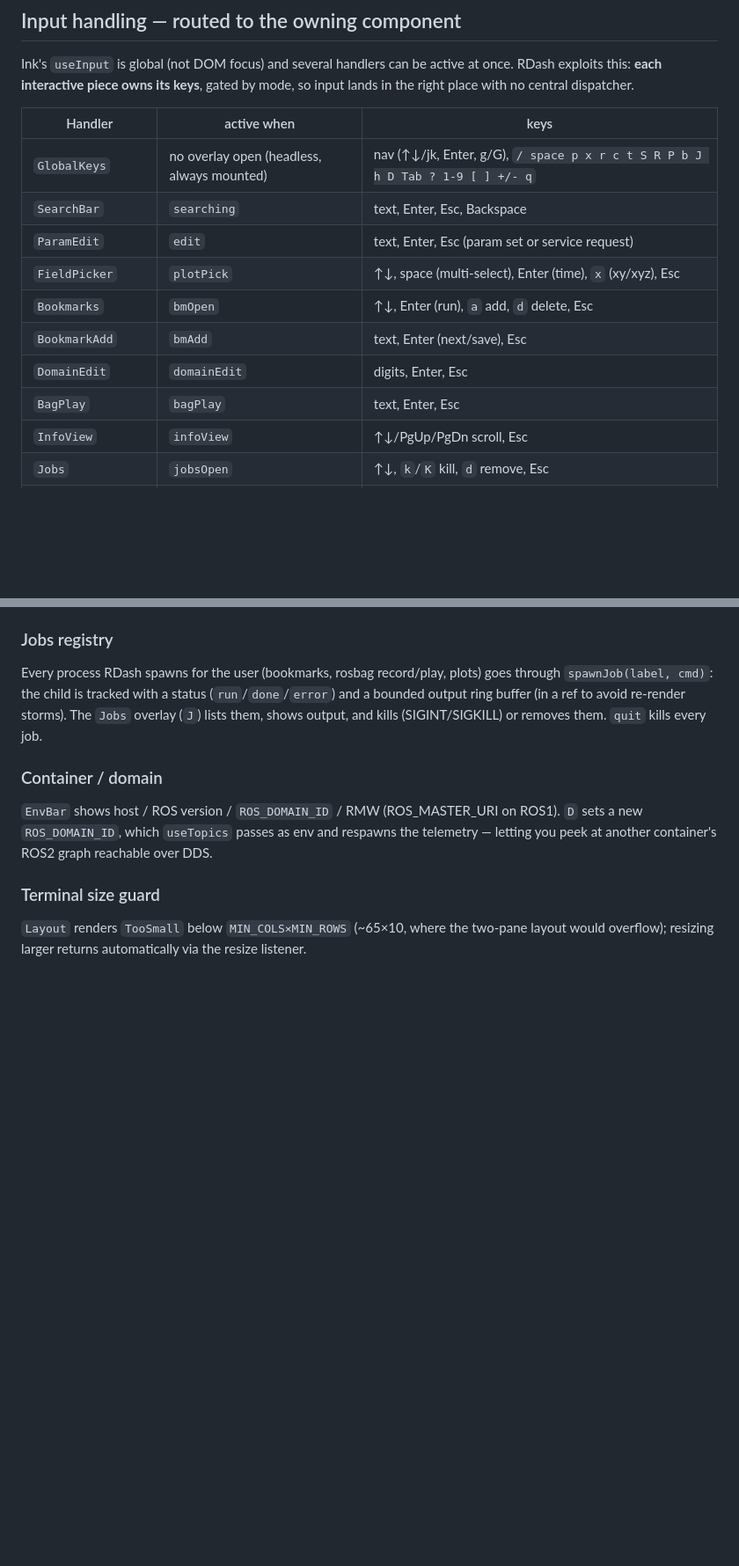
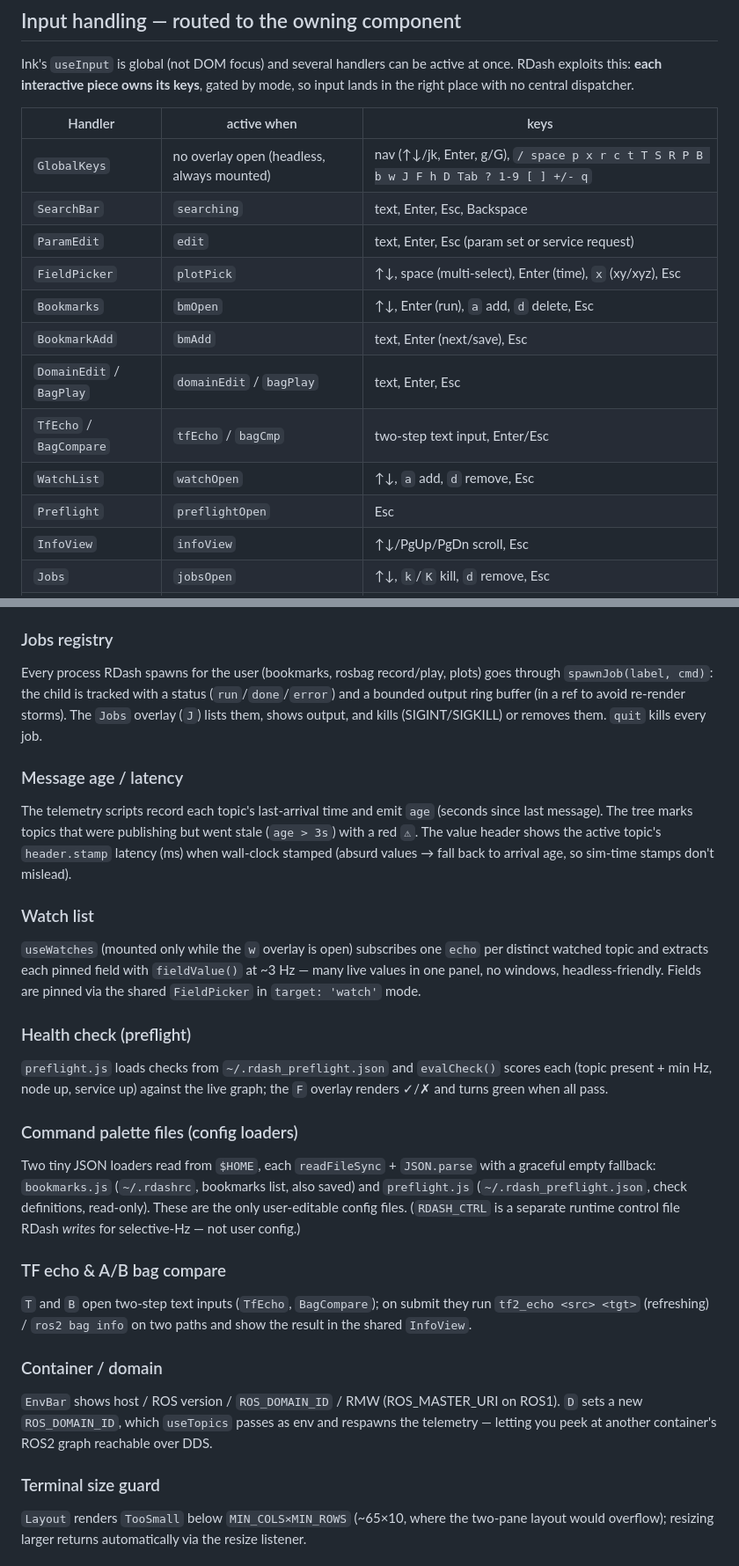
Before and after one commit to abcd0978/RosTuiDashboard, a Markdown page: ARCHITECTURE.md, 2 parts joined by grey strips. Shown at 88% size. Rendered like a GitHub page; blank space fills up the shorter version.

```diff
--- a/ARCHITECTURE.md
+++ b/ARCHITECTURE.md
@@ -115,14 +122,16 @@ mode, so input lands in the right place with no central dispatcher.
 
 | Handler        | active when                                   | keys |
 |----------------|-----------------------------------------------|------|
-| `GlobalKeys`   | no overlay open (headless, always mounted)    | nav (↑↓/jk, Enter, g/G), `/ space p x r c t S R P b J h D Tab ? 1-9 [ ] +/- q` |
+| `GlobalKeys`   | no overlay open (headless, always mounted)    | nav (↑↓/jk, Enter, g/G), `/ space p x r c t T S R P B b w J F h D Tab ? 1-9 [ ] +/- q` |
 | `SearchBar`    | `searching`                                   | text, Enter, Esc, Backspace |
 | `ParamEdit`    | `edit`                                         | text, Enter, Esc (param set or service request) |
 | `FieldPicker`  | `plotPick`                                     | ↑↓, space (multi-select), Enter (time), `x` (xy/xyz), Esc |
 | `Bookmarks`    | `bmOpen`                                       | ↑↓, Enter (run), `a` add, `d` delete, Esc |
 | `BookmarkAdd`  | `bmAdd`                                         | text, Enter (next/save), Esc |
-| `DomainEdit`   | `domainEdit`                                   | digits, Enter, Esc |
-| `BagPlay`      | `bagPlay`                                       | text, Enter, Esc |
+| `DomainEdit` / `BagPlay` | `domainEdit` / `bagPlay`             | text, Enter, Esc |
+| `TfEcho` / `BagCompare` | `tfEcho` / `bagCmp`                  | two-step text input, Enter/Esc |
+| `WatchList`    | `watchOpen`                                     | ↑↓, `a` add, `d` remove, Esc |
+| `Preflight`    | `preflightOpen`                                 | Esc |
 | `InfoView`     | `infoView`                                      | ↑↓/PgUp/PgDn scroll, Esc |
 | `Jobs`         | `jobsOpen`                                      | ↑↓, `k`/`K` kill, `d` remove, Esc |
 | `Help`         | `help`                                          | Esc / `?` |
@@ -172,6 +181,36 @@ goes through `spawnJob(label, cmd)`: the child is tracked with a status
 re-render storms). The `Jobs` overlay (`J`) lists them, shows output, and kills
 (SIGINT/SIGKILL) or removes them. `quit` kills every job.
 
+### Message age / latency
+The telemetry scripts record each topic's last-arrival time and emit `age`
+(seconds since last message). The tree marks topics that were publishing but went
+stale (`age > 3s`) with a red `⚠`. The value header shows the active topic's
+`header.stamp` latency (ms) when wall-clock stamped (absurd values → fall back to
+arrival age, so sim-time stamps don't mislead).
+
+### Watch list
+`useWatches` (mounted only while the `w` overlay is open) subscribes one `echo`
+per distinct watched topic and extracts each pinned field with `fieldValue()` at
+~3 Hz — many live values in one panel, no windows, headless-friendly. Fields are
+pinned via the shared `FieldPicker` in `target: 'watch'` mode.
+
+### Health check (preflight)
+`preflight.js` loads checks from `~/.rdash_preflight.json` and `evalCheck()`
+scores each (topic present + min Hz, node up, service up) against the live graph;
+the `F` overlay renders ✓/✗ and turns green when all pass.
+
+### Command palette files (config loaders)
+Two tiny JSON loaders read from `$HOME`, each `readFileSync` + `JSON.parse` with a
+graceful empty fallback: `bookmarks.js` (`~/.rdashrc`, bookmarks list, also saved)
+and `preflight.js` (`~/.rdash_preflight.json`, check definitions, read-only).
+These are the only user-editable config files. (`RDASH_CTRL` is a separate
+runtime control file RDash *writes* for selective-Hz — not user config.)
+
+### TF echo & A/B bag compare
+`T` and `B` open two-step text inputs (`TfEcho`, `BagCompare`); on submit they run
+`tf2_echo <src> <tgt>` (refreshing) / `ros2 bag info` on two paths and show the
+result in the shared `InfoView`.
+
 ### Container / domain
 `EnvBar` shows host / ROS version / `ROS_DOMAIN_ID` / RMW (ROS_MASTER_URI on
 ROS1). `D` sets a new `ROS_DOMAIN_ID`, which `useTopics` passes as env and
```
Also changed, not shown: other parts of ARCHITECTURE.md (+9 -2 lines), README.md (+12 -6 lines), studyplan.md (+6 -0 lines).
